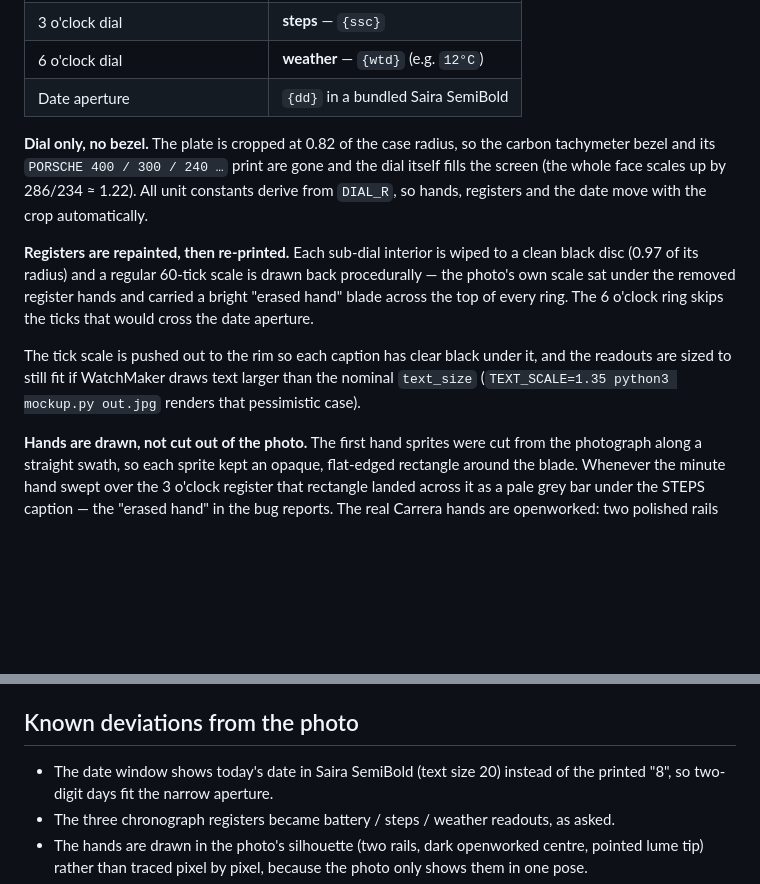
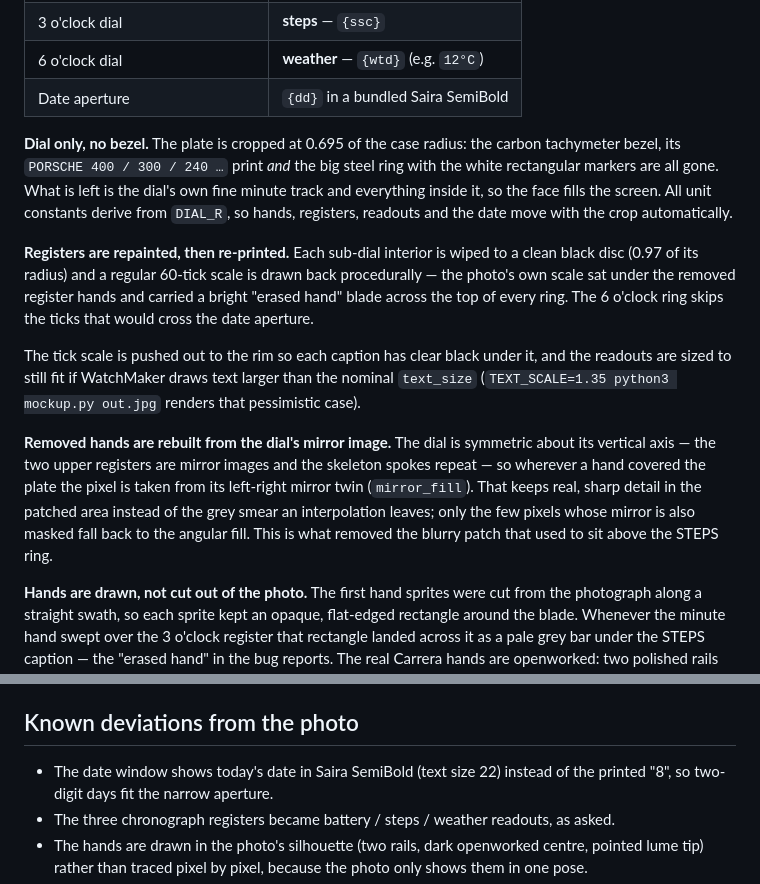
Before and after one commit to RazorCz36/Genwave-radio-discord, a Markdown page: watchfaces/README.md, 2 parts joined by grey strips. Rendered like a GitHub page; blank space fills up the shorter version.

Commit message:
watchface: crop to 0.695, rebuild removed-hand areas from the mirror image
The big steel marker ring is gone as well, so the face keeps only the dial and its own
minute track. Areas the hands covered are now copied from their left-right mirror twin
(sharp, real detail) instead of being interpolated, which removes the blurry patch above
the STEPS ring; the angular fill only handles what the mirror cannot reach. Date size set
for two digits, hand sprites re-toned, previews and README regenerated.

Co-authored-by: arena-agent <297053741+arena-agent@users.noreply.github.com>

```diff
--- a/watchfaces/README.md
+++ b/watchfaces/README.md
@@ -29,10 +29,11 @@ WatchMaker Studio can open the same file on desktop (*File → Import .watch*).
 | 6 o'clock dial | **weather** — `{wtd}` (e.g. `12°C`) |
 | Date aperture | `{dd}` in a bundled Saira SemiBold |
 
-**Dial only, no bezel.** The plate is cropped at 0.82 of the case radius, so the carbon
-tachymeter bezel and its `PORSCHE 400 / 300 / 240 …` print are gone and the dial itself
-fills the screen (the whole face scales up by 286/234 ≈ 1.22). All unit constants derive
-from `DIAL_R`, so hands, registers and the date move with the crop automatically.
+**Dial only, no bezel.** The plate is cropped at 0.695 of the case radius: the carbon
+tachymeter bezel, its `PORSCHE 400 / 300 / 240 …` print *and* the big steel ring with the
+white rectangular markers are all gone. What is left is the dial's own fine minute track
+and everything inside it, so the face fills the screen. All unit constants derive from
+`DIAL_R`, so hands, registers, readouts and the date move with the crop automatically.
 
 **Registers are repainted, then re-printed.** Each sub-dial interior is wiped to a clean
 black disc (0.97 of its radius) and a regular 60-tick scale is drawn back procedurally —
@@ -43,6 +44,14 @@ cross the date aperture.
 The tick scale is pushed out to the rim so each caption has clear black under it, and the
 readouts are sized to still fit if WatchMaker draws text larger than the nominal
 `text_size` (`TEXT_SCALE=1.35 python3 mockup.py out.jpg` renders that pessimistic case).
+
+**Removed hands are rebuilt from the dial's mirror image.** The dial is symmetric about
+its vertical axis — the two upper registers are mirror images and the skeleton spokes
+repeat — so wherever a hand covered the plate the pixel is taken from its left-right
+mirror twin (`mirror_fill`). That keeps real, sharp detail in the patched area instead of
+the grey smear an interpolation leaves; only the few pixels whose mirror is also masked
+fall back to the angular fill. This is what removed the blurry patch that used to sit
+above the STEPS ring.
 
 **Hands are drawn, not cut out of the photo.** The first hand sprites were cut from the
 photograph along a straight swath, so each sprite kept an opaque, flat-edged rectangle
@@ -140,7 +150,7 @@ python3 build_watch.py            # writes ../Carrera_Porsche963.watch
 
 ## Known deviations from the photo
 
-* The date window shows today's date in Saira SemiBold (text size 20) instead of the
+* The date window shows today's date in Saira SemiBold (text size 22) instead of the
   printed "8", so two-digit days fit the narrow aperture.
 * The three chronograph registers became battery / steps / weather readouts, as asked.
 * The hands are drawn in the photo's silhouette (two rails, dark openworked centre,
```
Also changed, not shown: other parts of watchfaces/README.md (+3 -2 lines), watchfaces/mockup.jpg, watchfaces/preview.jpg, watchfaces/preview_dim.jpg, watchfaces/times.jpg, 3 other files.
